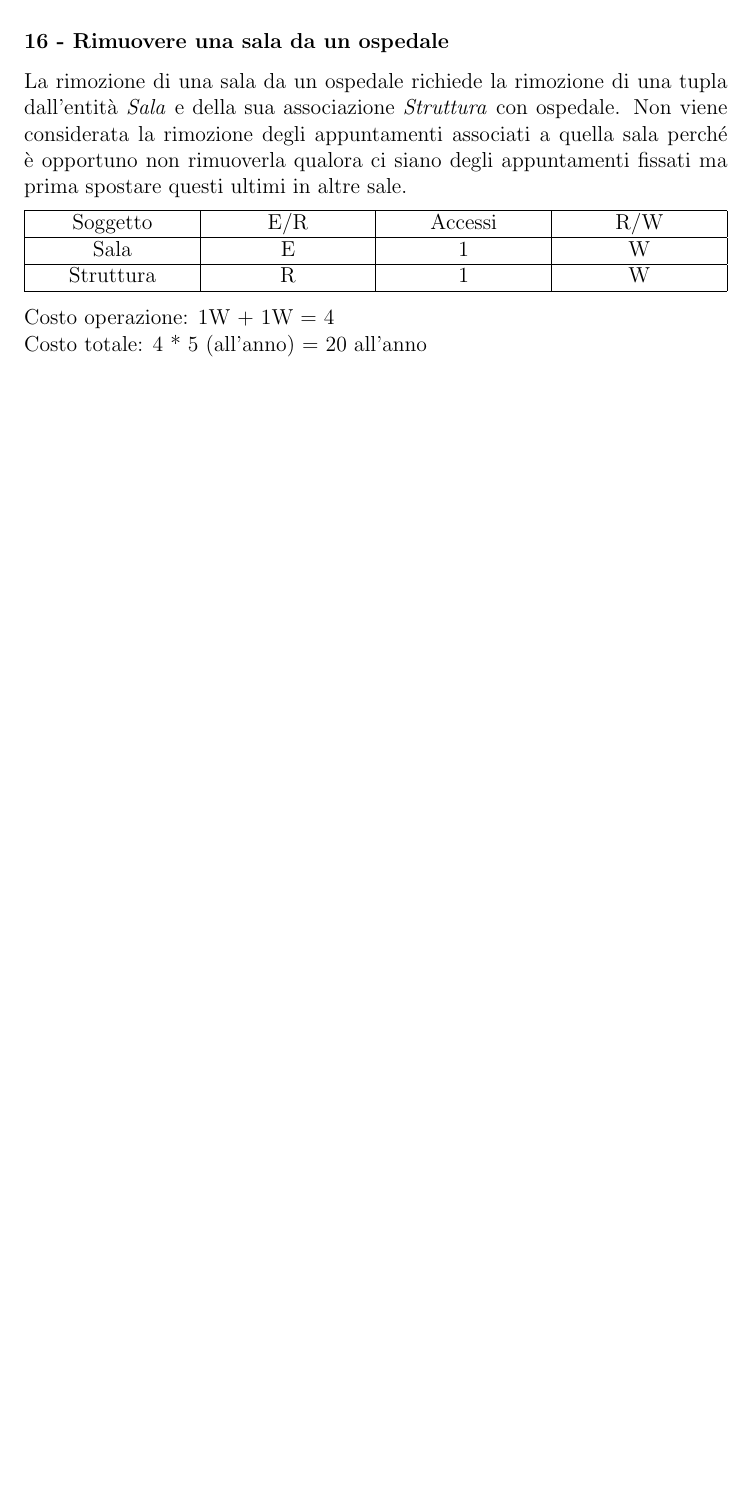
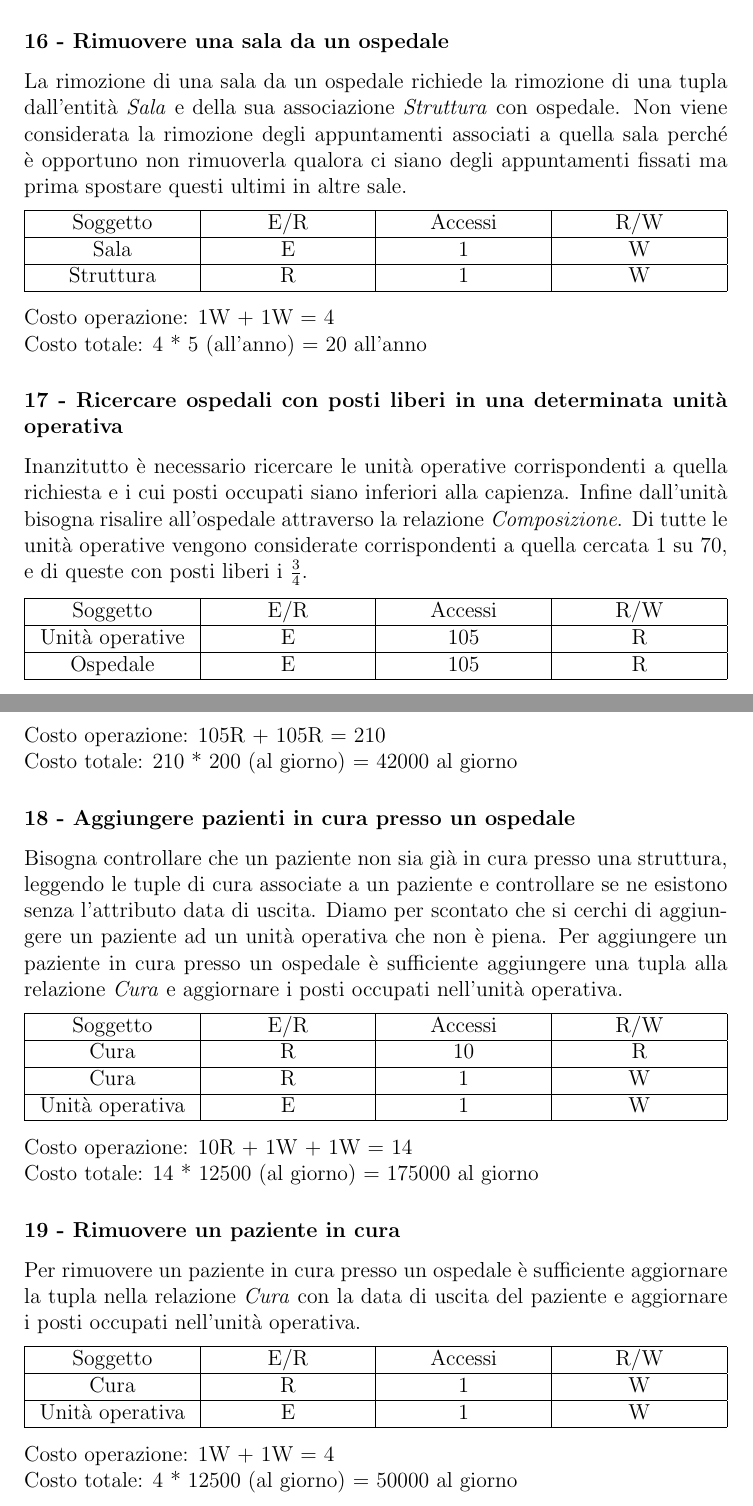
Before and after one commit to nicolo09/DB-project-2022, a LaTeX document (report/report.tex): part of page 18 of 18 before the commit and two parts of pages 18 and 19 of 19 after it, the two joined at a grey line, cut so that both start at the same text, the shorter picture padded with empty space. Compiled offline with pdfLaTeX.

Commit message:
Finished costs evaluation (operations 17 to 19)

```diff
--- a/report/report.tex
+++ b/report/report.tex
@@ -657,6 +665,75 @@ questi ultimi in altre sale.
 \vspace{3pt}\newline
 Costo operazione: 1W + 1W = 4 \newline Costo totale: 4 * 5 (all'anno) = 20 all'anno
 
+\subsubsection*{17 - Ricercare ospedali con posti liberi in una determinata unità operativa}
+Inanzitutto è necessario ricercare le unità operative corrispondenti a quella richiesta e i cui posti occupati siano inferiori alla capienza.
+Infine dall'unità bisogna risalire all'ospedale attraverso la relazione \emph{Composizione}. Di tutte le unità operative vengono considerate corrispondenti
+a quella cercata 1 su 70, e di queste con posti liberi i \( \frac{3}{4} \).
+% TODO: INSERIRE SCHEMA DI NAVIGAZIONE
+\vspace{6pt}
+\newline
+\begin{tabularx}{\textwidth}{
+  | >{\centering\arraybackslash}X
+  | >{\centering\arraybackslash}X
+  | >{\centering\arraybackslash}X
+  | >{\centering\arraybackslash}X |}
+  \hline
+  Soggetto & E/R & Accessi & R/W \\
+  \hline
+  Unità operative & E & 105 & R \\
+  \hline
+  Ospedale & E & 105 & R \\
+  \hline
+\end{tabularx}
+\vspace{3pt}\newline
+Costo operazione: 105R + 105R = 210 \newline Costo totale: 210 * 200 (al giorno) = 42000 al giorno
+
+\subsubsection*{18 - Aggiungere pazienti in cura presso un ospedale}
+Bisogna controllare che un paziente non sia già in cura presso una struttura, leggendo le tuple di cura associate a un paziente e controllare se ne esistono
+senza l'attributo data di uscita. Diamo per scontato che si cerchi di aggiungere un paziente ad un unità operativa che non è piena. Per aggiungere un paziente
+in cura presso un ospedale è sufficiente aggiungere una tupla alla relazione \emph{Cura} e aggiornare i posti occupati nell'unità operativa.
+% TODO: INSERIRE SCHEMA DI NAVIGAZIONE
+\vspace{6pt}
+\newline
+\begin{tabularx}{\textwidth}{
+  | >{\centering\arraybackslash}X
+  | >{\centering\arraybackslash}X
+  | >{\centering\arraybackslash}X
+  | >{\centering\arraybackslash}X |}
+  \hline
+  Soggetto & E/R & Accessi & R/W \\
+  \hline
+  Cura & R & 10 & R \\
+  \hline
+  Cura & R & 1 & W \\
+  \hline
+  Unità operativa & E & 1 & W \\
+  \hline
+\end{tabularx}
+\vspace{3pt}\newline
+Costo operazione: 10R + 1W + 1W = 14 \newline Costo totale: 14 * 12500 (al giorno) = 175000 al giorno
+
+\subsubsection*{19 - Rimuovere un paziente in cura}
+Per rimuovere un paziente in cura presso un ospedale è sufficiente aggiornare la tupla nella relazione \emph{Cura} con la data di uscita del paziente e aggiornare
+i posti occupati nell'unità operativa.
+% TODO: INSERIRE SCHEMA DI NAVIGAZIONE
+\vspace{6pt}
+\newline
+\begin{tabularx}{\textwidth}{
+  | >{\centering\arraybackslash}X
+  | >{\centering\arraybackslash}X
+  | >{\centering\arraybackslash}X
+  | >{\centering\arraybackslash}X |}
+  \hline
+  Soggetto & E/R & Accessi & R/W \\
+  \hline
+  Cura & R & 1 & W \\
+  \hline
+  Unità operativa & E & 1 & W \\
+  \hline
+\end{tabularx}
+\vspace{3pt}\newline
+Costo operazione: 1W + 1W = 4 \newline Costo totale: 4 * 12500 (al giorno) = 50000 al giorno
 
 
 \end{document}
```
Also changed, not shown: report/report.tex (14 more changed lines).
